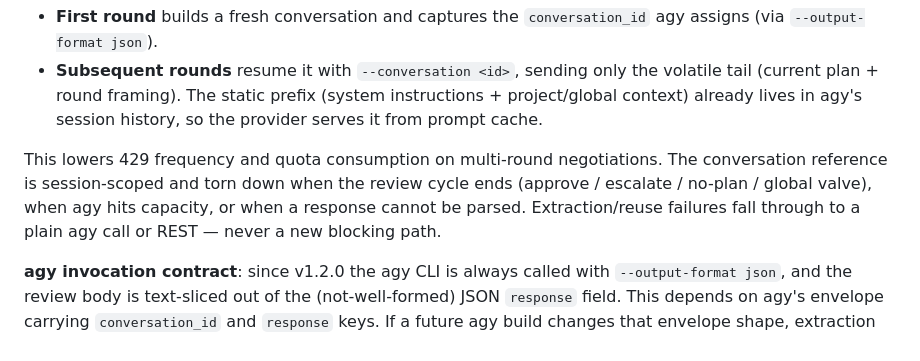
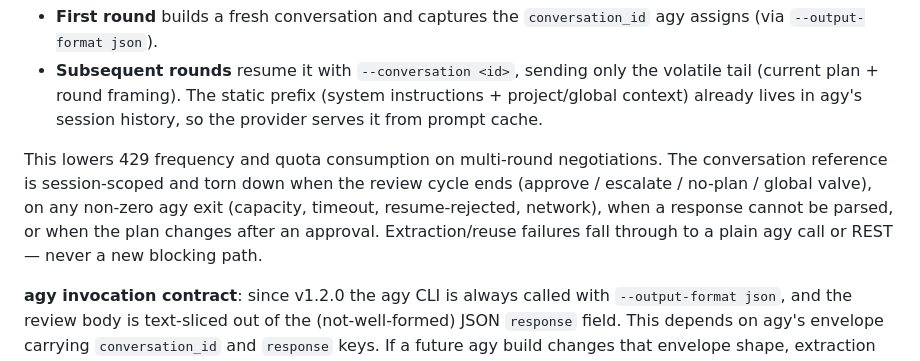
Before and after one commit to WooDragon/cc-plugins, a Markdown page: plugins/plan-review/README.md, the part around the change. GitHub-like rendering.

Commit message:
docs(plan-review): README 会话生命周期补全非零退出/plan-changed 撕销条件
grok LGTM 后的可选 follow-up：README 生命周期句原只列 parse 失败/
capacity，补齐为「任意非零 agy 退出（capacity/超时/resume拒/网络）+
response 不可解析 + plan approve 后被改」全部撕销会话，与实现一致。

close #110

```diff
--- a/plugins/plan-review/README.md
+++ b/plugins/plan-review/README.md
@@ -89,7 +89,7 @@ When `REVIEW_ENGINE=gemini` (agy CLI), a multi-round consultation reuses one agy
 - **First round** builds a fresh conversation and captures the `conversation_id` agy assigns (via `--output-format json`).
 - **Subsequent rounds** resume it with `--conversation <id>`, sending only the volatile tail (current plan + round framing). The static prefix (system instructions + project/global context) already lives in agy's session history, so the provider serves it from prompt cache.
 
-This lowers 429 frequency and quota consumption on multi-round negotiations. The conversation reference is session-scoped and torn down when the review cycle ends (approve / escalate / no-plan / global valve), when agy hits capacity, or when a response cannot be parsed. Extraction/reuse failures fall through to a plain agy call or REST — never a new blocking path.
+This lowers 429 frequency and quota consumption on multi-round negotiations. The conversation reference is session-scoped and torn down when the review cycle ends (approve / escalate / no-plan / global valve), on any non-zero agy exit (capacity, timeout, resume-rejected, network), when a response cannot be parsed, or when the plan changes after an approval. Extraction/reuse failures fall through to a plain agy call or REST — never a new blocking path.
 
 **agy invocation contract**: since v1.2.0 the agy CLI is always called with `--output-format json`, and the review body is text-sliced out of the (not-well-formed) JSON `response` field. This depends on agy's envelope carrying `conversation_id` and `response` keys. If a future agy build changes that envelope shape, extraction fails closed (empty review → retry / REST fallback), so a shape change degrades gracefully rather than mis-parsing — but it does mean the agy path is coupled to this envelope. The `claude` engine path and the REST fallback are unchanged. With no env config, the review decision logic behaves as before; the observable deltas are the JSON invocation, multi-round session reuse, and the shorter degrade cooldown (600s).
 
```
